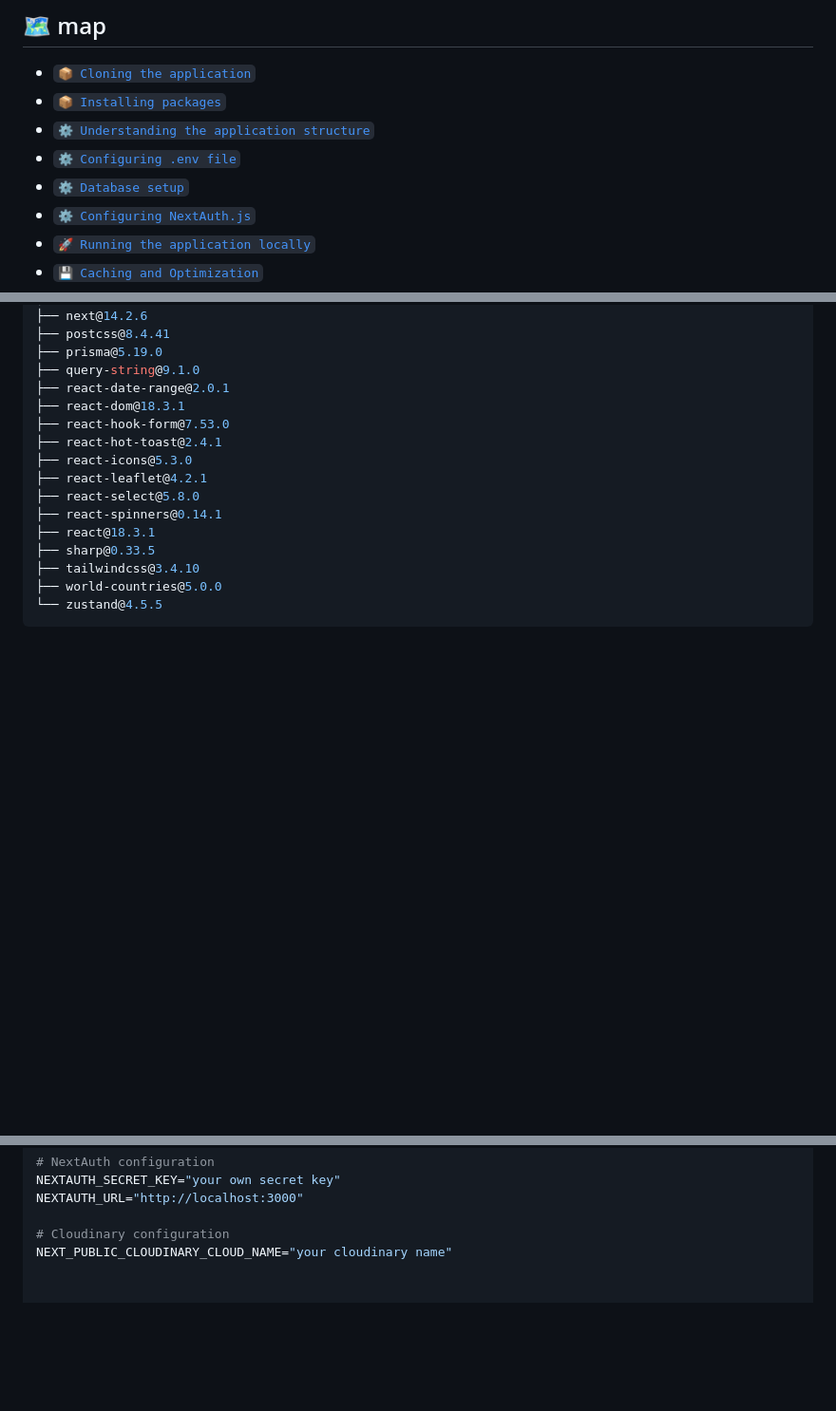
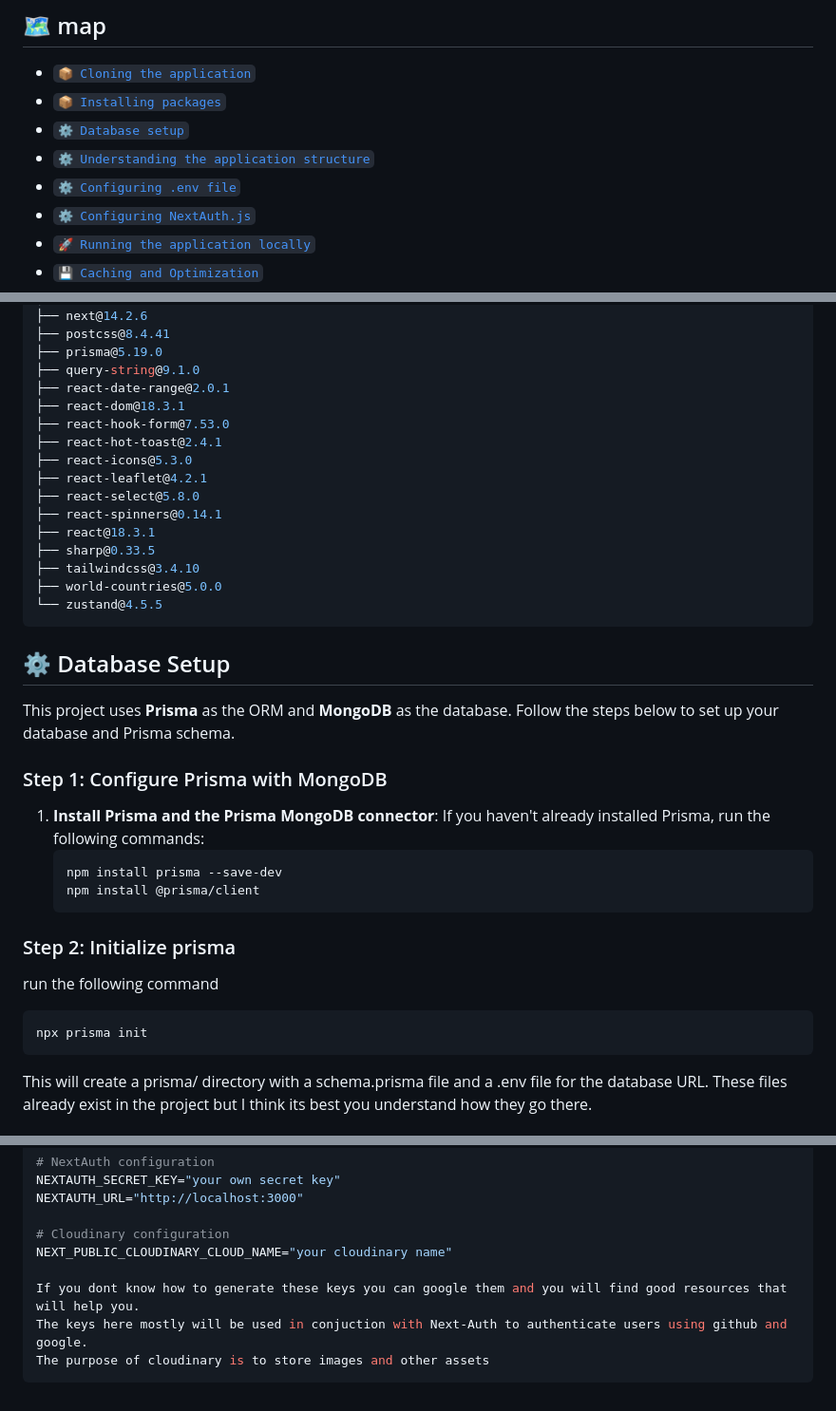
Before and after one commit to HassanMunene/AirbnbClone, a Markdown page: README.md, 3 parts joined by grey strips. Shown at 95% size. GitHub-like rendering; blank space fills up the shorter version.

````diff
--- a/README.md
+++ b/README.md
@@ -8,9 +8,9 @@
 ## 🗺️ map
 - [<code>📦 Cloning the application</code>](#-cloning-the-application)
 - [<code>📦 Installing packages</code>](#-installing-packages)
+- [<code>⚙️ Database setup</code>](#-database-setup)
 - [<code>⚙️ Understanding the application structure</code>](#-understanding-application-structure)
 - [<code>⚙️ Configuring .env file</code>](#-configuring-env)
-- [<code>⚙️ Database setup</code>](#-database-setup)
 - [<code>⚙️ Configuring NextAuth.js</code>](#-configuring-nextauth)
 - [<code>🚀 Running the application locally</code>](#-running-the-application-locally)
 - [<code>💾 Caching and Optimization</code>](#-caching-and-optimization)
@@ -88,3 +88,25 @@ As of september 2024, these are the packages that I have in this application and
 ├── world-countries@5.0.0
 └── zustand@4.5.5
 ```
+
+## ⚙️ Database Setup
+
+
+This project uses **Prisma** as the ORM and **MongoDB** as the database. Follow the steps below to set up your database and Prisma schema.
+
+### Step 1: Configure Prisma with MongoDB
+
+1. **Install Prisma and the Prisma MongoDB connector**:
+   If you haven't already installed Prisma, run the following commands:
+   ```bash
+   npm install prisma --save-dev
+   npm install @prisma/client
+   ```
+### Step 2: Initialize prisma
+run the following command
+```sh
+npx prisma init
+```
+This will create a prisma/ directory with a schema.prisma file and a .env file for the database URL. These files already exist in the project but I think
+its best you understand how they go there.
+
@@ -225,3 +348,8 @@ NEXTAUTH_URL="http://localhost:3000"
 
 # Cloudinary configuration
 NEXT_PUBLIC_CLOUDINARY_CLOUD_NAME="your cloudinary name"
+
+If you dont know how to generate these keys you can google them and you will find good resources that will help you.
+The keys here mostly will be used in conjuction with Next-Auth to authenticate users using github and google.
+The purpose of cloudinary is to store images and other assets
+```
````
Also changed, not shown: other parts of README.md (+101 -0 lines).
